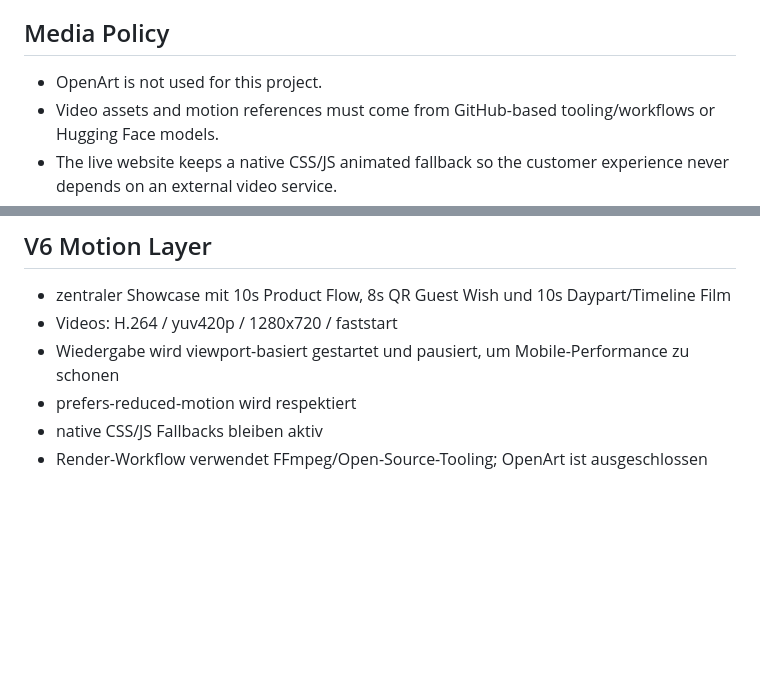
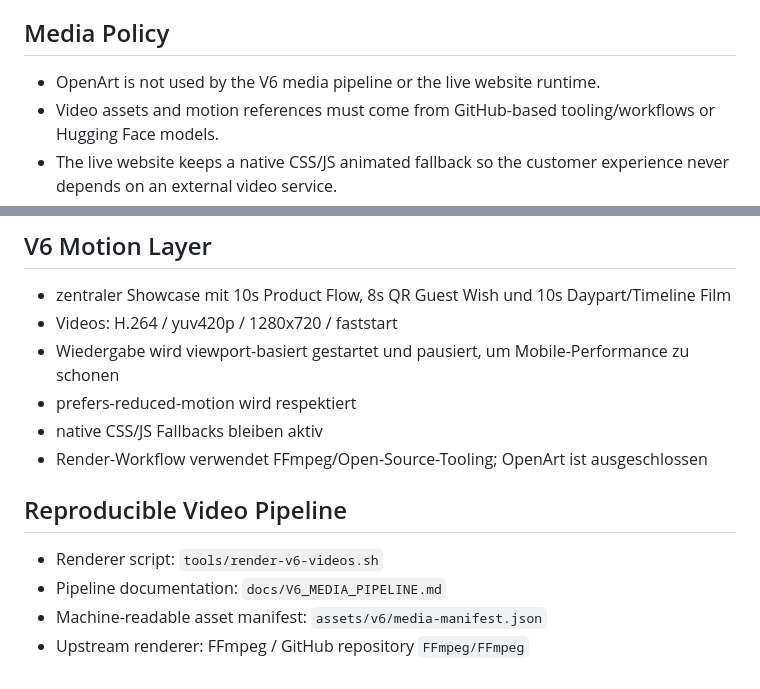
Before and after one commit to kitz-labs/kispotify-product-site, a Markdown page: README.md, 2 parts joined by grey strips. Drawn GitHub-style; blank space fills up the shorter version.

Commit message:
Document reproducible V6 video pipeline

```diff
--- a/README.md
+++ b/README.md
@@ -84,7 +84,7 @@ Im sichtbaren Frontend werden nur Funktionen erklärt, die ein Kunde verstehen u
 
 
 ## Media Policy
-- OpenArt is not used for this project.
+- OpenArt is not used by the V6 media pipeline or the live website runtime.
 - Video assets and motion references must come from GitHub-based tooling/workflows or Hugging Face models.
 - The live website keeps a native CSS/JS animated fallback so the customer experience never depends on an external video service.
 
@@ -96,3 +96,10 @@ Im sichtbaren Frontend werden nur Funktionen erklärt, die ein Kunde verstehen u
 - prefers-reduced-motion wird respektiert
 - native CSS/JS Fallbacks bleiben aktiv
 - Render-Workflow verwendet FFmpeg/Open-Source-Tooling; OpenArt ist ausgeschlossen
+
+
+## Reproducible Video Pipeline
+- Renderer script: `tools/render-v6-videos.sh`
+- Pipeline documentation: `docs/V6_MEDIA_PIPELINE.md`
+- Machine-readable asset manifest: `assets/v6/media-manifest.json`
+- Upstream renderer: FFmpeg / GitHub repository `FFmpeg/FFmpeg`
```
